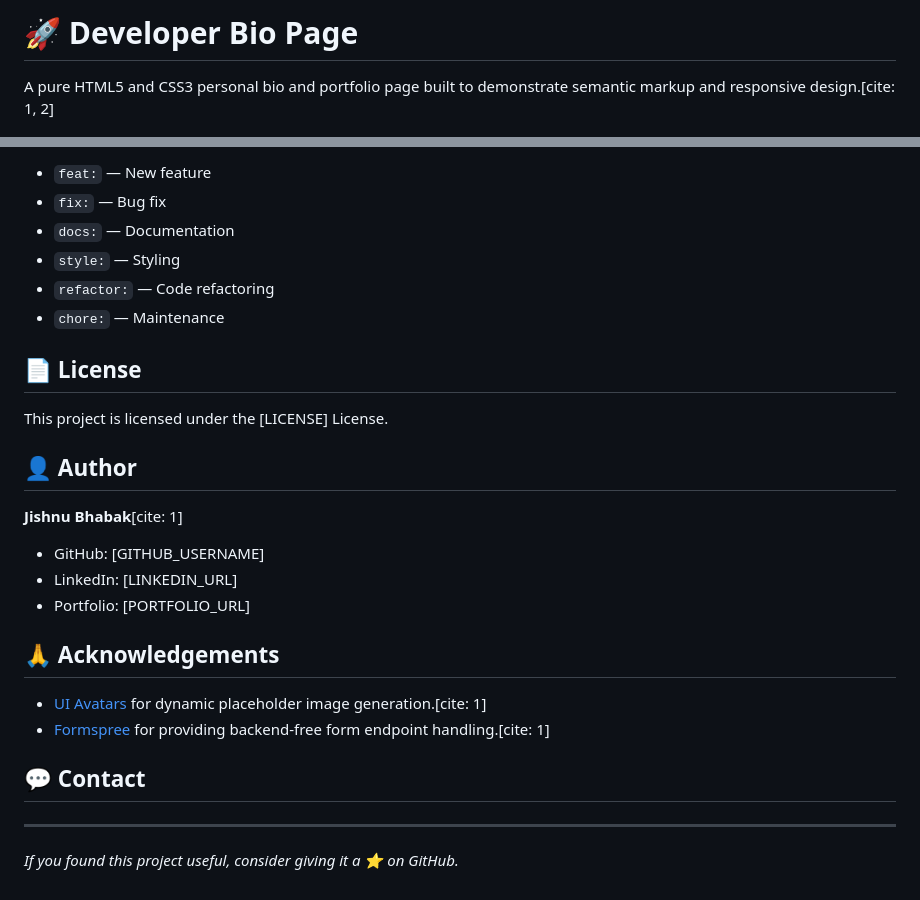
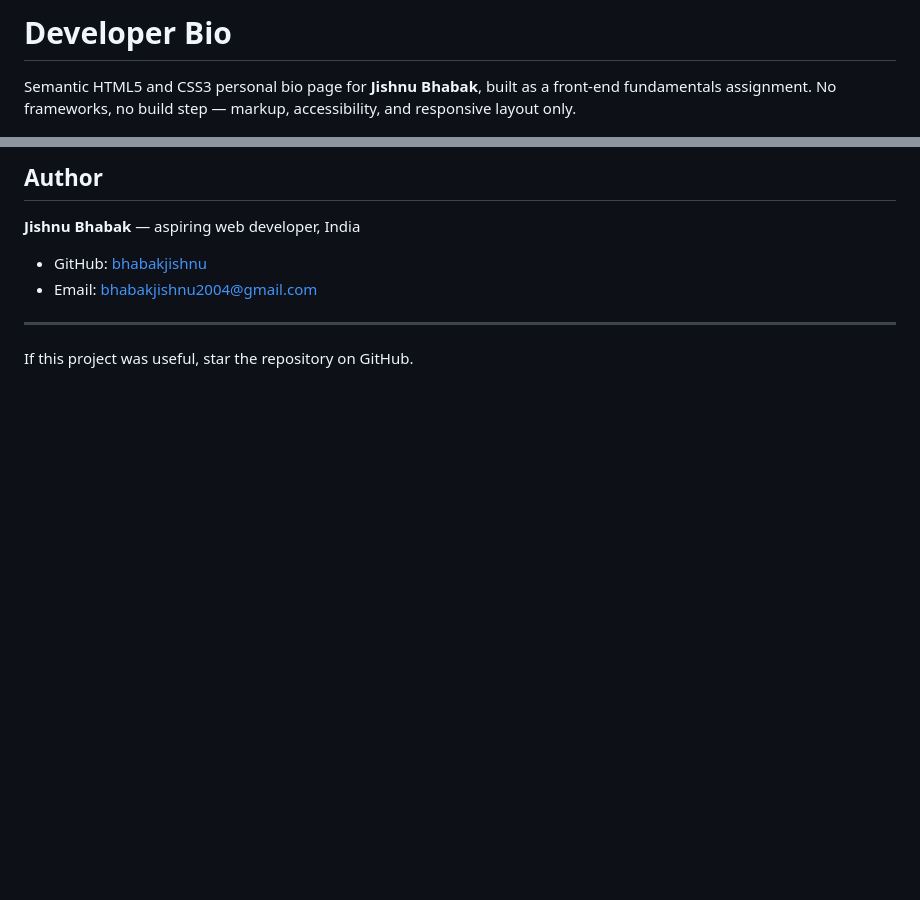
Before and after one commit to bhabakjishnu/Developer-Bio, a Markdown page: README.md, 2 parts joined by grey strips. Rendered like a GitHub page; blank space fills up the shorter version.

```diff
--- a/README.md
+++ b/README.md
@@ -1,4 +1,4 @@
-# 🚀 Developer Bio Page
+# Developer Bio
 
-A pure HTML5 and CSS3 personal bio and portfolio page built to demonstrate semantic markup and responsive design.[cite: 1, 2]
+Semantic HTML5 and CSS3 personal bio page for **Jishnu Bhabak**, built as a front-end fundamentals assignment. No frameworks, no build step — markup, accessibility, and responsive layout only.
 
@@ -152,31 +110,11 @@ This project prefers conventional commit prefixes:
 
-* `feat:` — New feature
-* `fix:` — Bug fix
-* `docs:` — Documentation
-* `style:` — Styling
-* `refactor:` — Code refactoring
-* `chore:` — Maintenance
+## Author
 
-## 📄 License
+**Jishnu Bhabak** — aspiring web developer, India
 
-This project is licensed under the [LICENSE] License.
-
-## 👤 Author
-
-**Jishnu Bhabak**[cite: 1]
-
-* GitHub: [GITHUB_USERNAME]
-* LinkedIn: [LINKEDIN_URL]
-* Portfolio: [PORTFOLIO_URL]
-
-## 🙏 Acknowledgements
-
-* [UI Avatars](https://www.google.com/search?q=https://ui-avatars.com/) for dynamic placeholder image generation.[cite: 1]
-* [Formspree](https://www.google.com/search?q=https://formspree.io/) for providing backend-free form endpoint handling.[cite: 1]
-
-## 💬 Contact
-
+- GitHub: [bhabakjishnu](https://github.com/bhabakjishnu)
+- Email: [bhabakjishnu2004@gmail.com](mailto:bhabakjishnu2004@gmail.com)
 
 ---
 
-*If you found this project useful, consider giving it a ⭐ on GitHub.*
+If this project was useful, star the repository on GitHub.
```
Also changed, not shown: other parts of README.md (+61 -103 lines).
